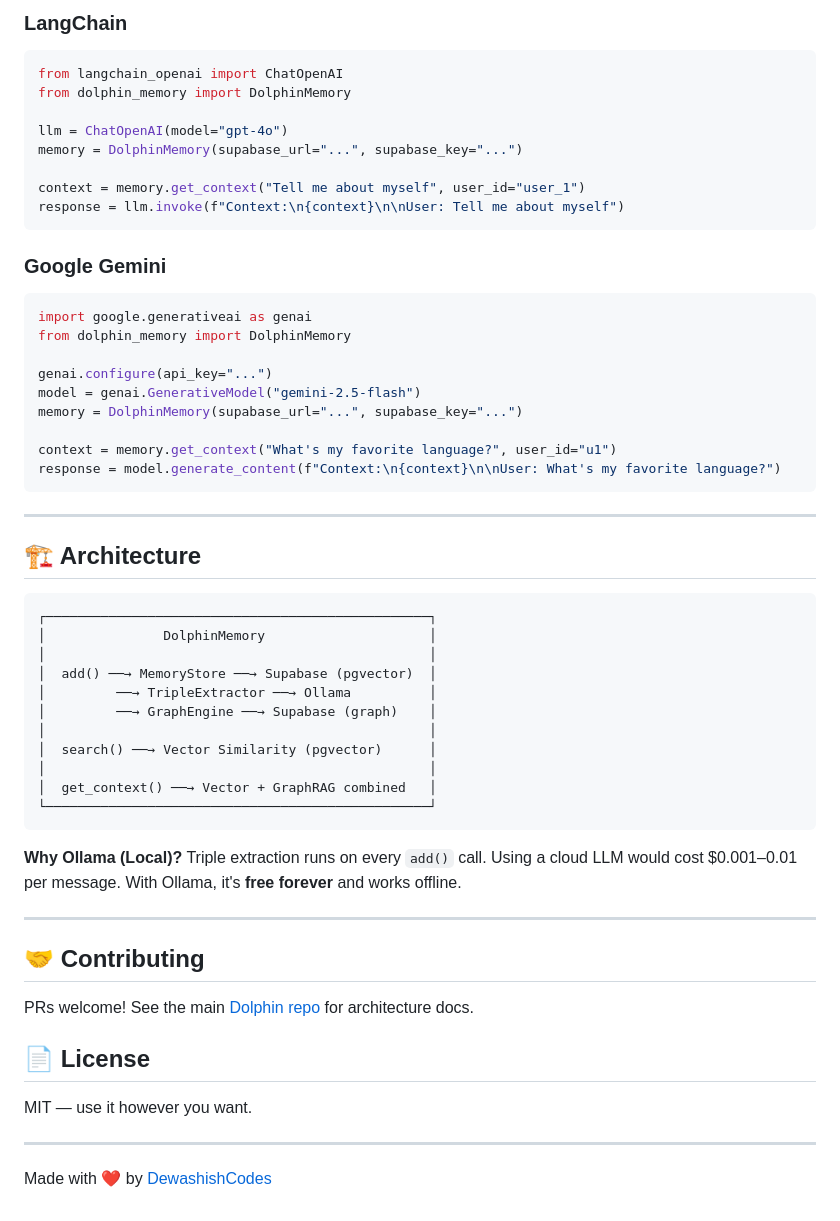
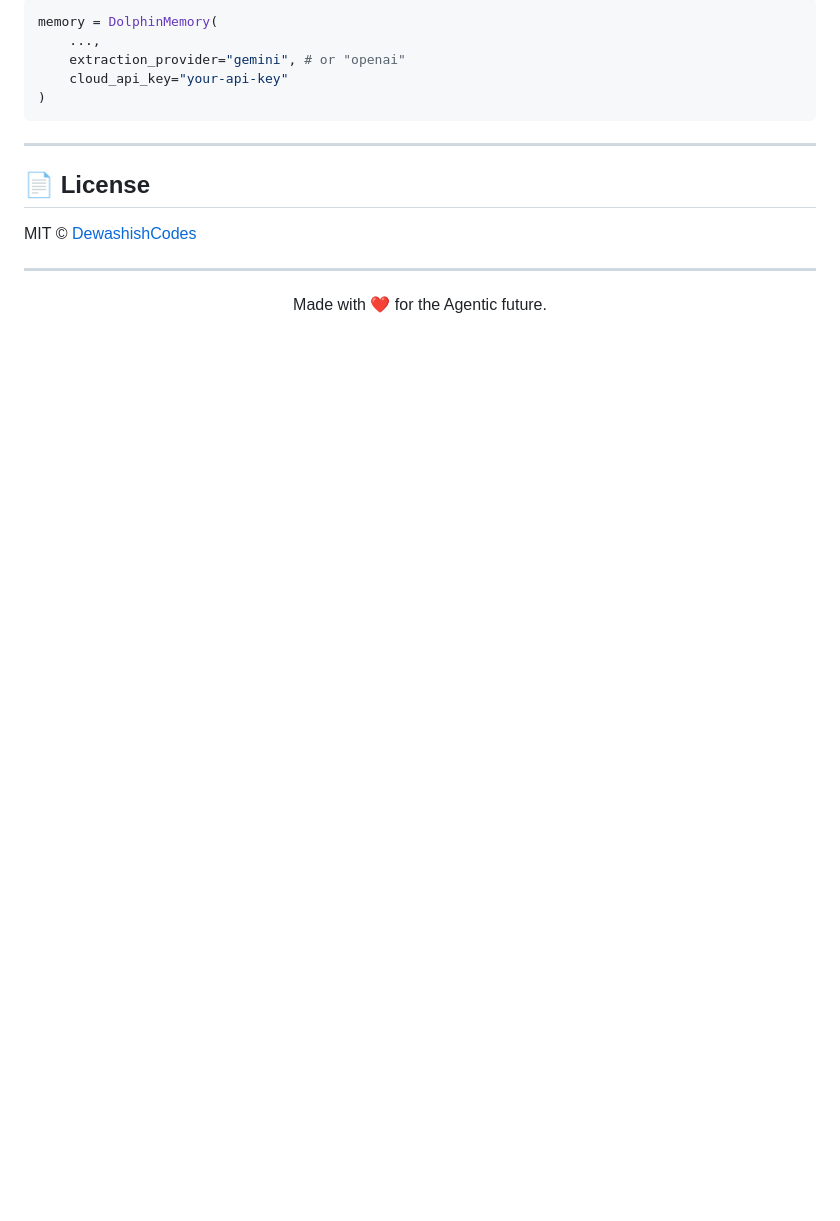
Before and after one commit to DewashishCodes/dolphin, a Markdown page: sdk/README.md, the part around one of its changes. Rendered like a GitHub page; blank space fills up the shorter version.

````diff
--- a/sdk/README.md
+++ b/sdk/README.md
@@ -160,60 +125,14 @@ def chat(user_message, user_id):
-### LangChain
-
-```python
-from langchain_openai import ChatOpenAI
-from dolphin_memory import DolphinMemory
-
-llm = ChatOpenAI(model="gpt-4o")
-memory = DolphinMemory(supabase_url="...", supabase_key="...")
-
-context = memory.get_context("Tell me about myself", user_id="user_1")
-response = llm.invoke(f"Context:\n{context}\n\nUser: Tell me about myself")
-```
-
-### Google Gemini
-
-```python
-import google.generativeai as genai
-from dolphin_memory import DolphinMemory
-
-genai.configure(api_key="...")
-model = genai.GenerativeModel("gemini-2.5-flash")
-memory = DolphinMemory(supabase_url="...", supabase_key="...")
-
-context = memory.get_context("What's my favorite language?", user_id="u1")
-response = model.generate_content(f"Context:\n{context}\n\nUser: What's my favorite language?")
+memory = DolphinMemory(
+    ...,
+    extraction_provider="gemini", # or "openai"
+    cloud_api_key="your-api-key"
+)
 ```
 
 ---
 
-## 🏗️ Architecture
-
-```
-┌─────────────────────────────────────────────────┐
-│               DolphinMemory                     │
-│                                                 │
-│  add() ──→ MemoryStore ──→ Supabase (pgvector)  │
-│         ──→ TripleExtractor ──→ Ollama          │
-│         ──→ GraphEngine ──→ Supabase (graph)    │
-│                                                 │
-│  search() ──→ Vector Similarity (pgvector)      │
-│                                                 │
-│  get_context() ──→ Vector + GraphRAG combined   │
-└─────────────────────────────────────────────────┘
-```
-
-**Why Ollama (Local)?** Triple extraction runs on every `add()` call. Using a cloud LLM would cost $0.001–0.01 per message. With Ollama, it's **free forever** and works offline.
+## 📄 License
+MIT © [DewashishCodes](https://github.com/DewashishCodes)
 
 ---
-
-## 🤝 Contributing
-
-PRs welcome! See the main [Dolphin repo](https://github.com/DewashishCodes/dolphin) for architecture docs.
-
-## 📄 License
-
-MIT — use it however you want.
-
----
-
-Made with ❤️ by [DewashishCodes](https://github.com/DewashishCodes)
+<p align="center">Made with ❤️ for the Agentic future.</p>
````
Also changed, not shown: other parts of sdk/README.md (+58 -93 lines).
